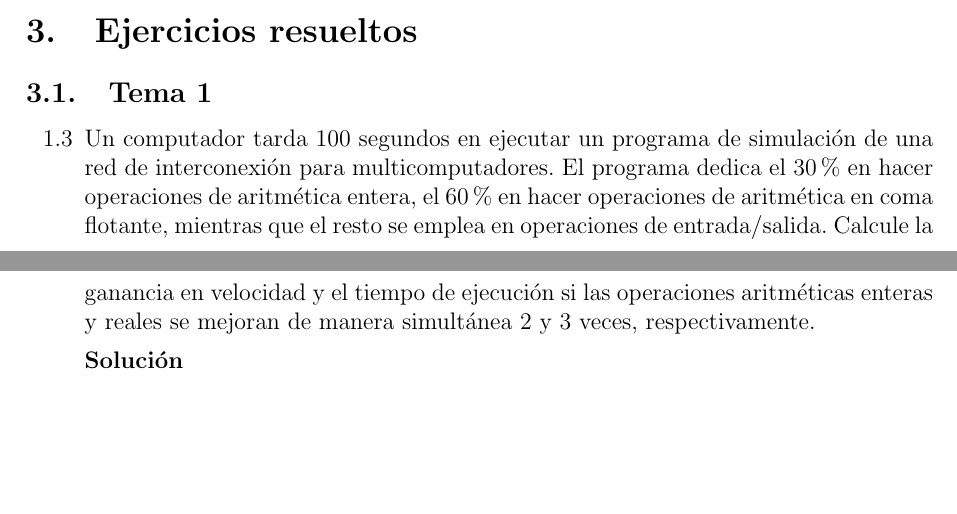
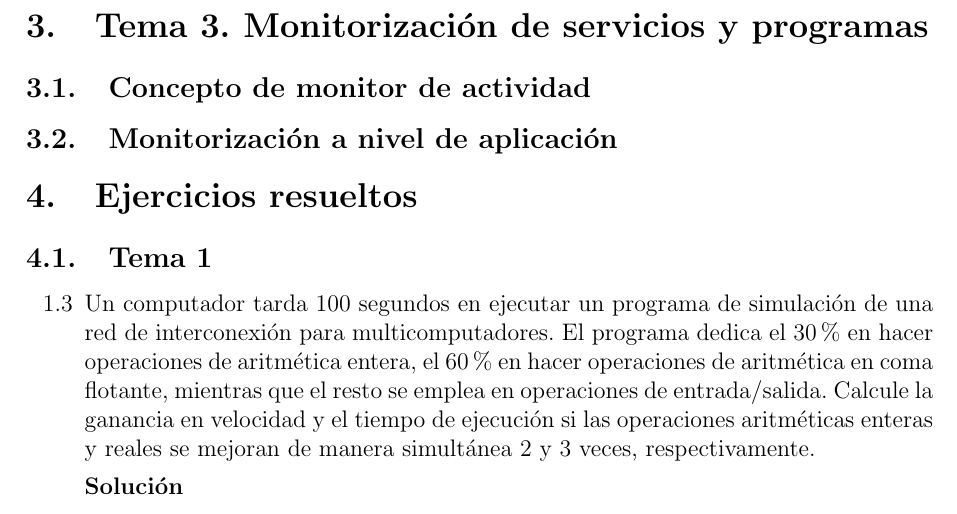
Before and after one commit to csp33/ISE1920, a LaTeX CV (Teoría/ResumenTemario.tex): two parts of pages 42 and 43 of 48 before the commit and part of page 43 of 48 after it, the two joined at a grey line, cut at the place of the change, the shorter picture padded with empty space. Compiled offline with pdfLaTeX.

Commit message:
Added chapter 3 skeleton

```diff
--- a/Teoría/ResumenTemario.tex
+++ b/Teoría/ResumenTemario.tex
@@ -1134,6 +1134,15 @@ Son ubicaciones en las que se concentran los recursos informáticos necesarios p
 	\caption{Centro de Procesamiento de Datos}
 \end{figure}
 
+\section{Tema 3. Monitorización de servicios y programas}
+
+\subsection{Concepto de monitor de actividad}
+
+\subsection{Monitorización a nivel de aplicación}
+
+
+
+
 
 
 
```
